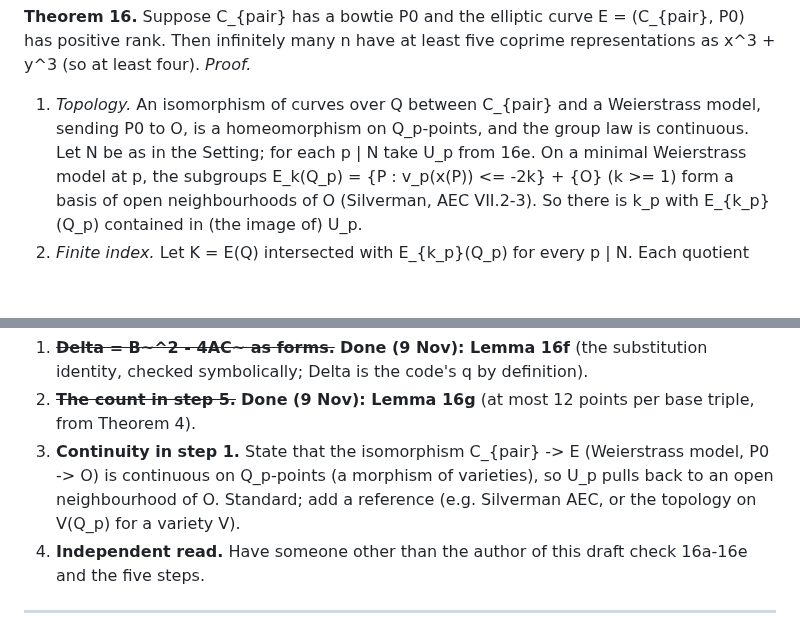
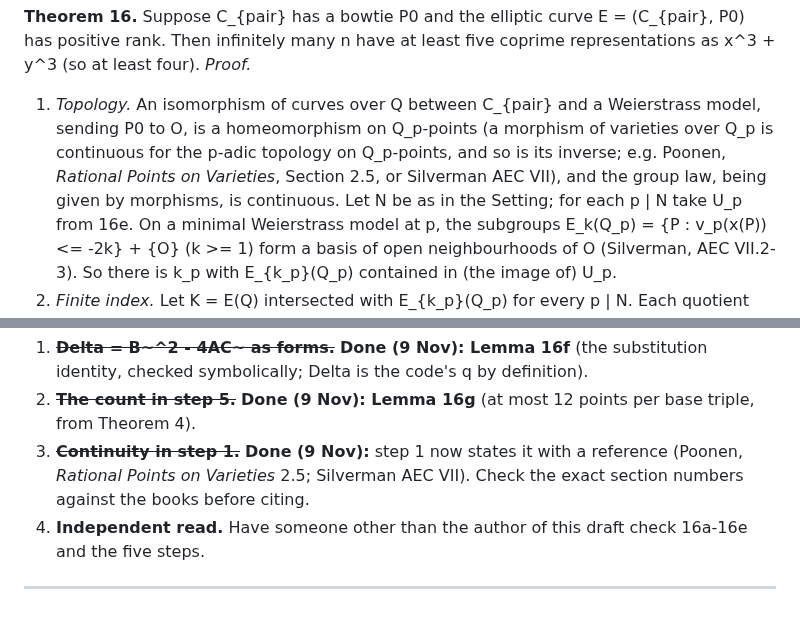
Before and after one commit to cavedave/taxicab, a Markdown page: experiments/mining/THEOREMS.md, 2 parts joined by grey strips. Drawn GitHub-style; blank space fills up the shorter version.

Commit message:
Theorem 16: TO DO item 3 done -- continuity of the isomorphism on Q_p-points stated with references (section numbers to check). Only the independent read remains.
Co-Authored-By: Claude Opus 5.5 <noreply@anthropic.com>

```diff
--- a/experiments/mining/THEOREMS.md
+++ b/experiments/mining/THEOREMS.md
@@ -655,7 +655,9 @@ only swaps Q_+ and Q_-, and (*) is symmetric anyway.) QED
 infinitely many n have at least five coprime representations as x^3 + y^3 (so at least four).
 *Proof.*
 1. *Topology.* An isomorphism of curves over Q between C_{pair} and a Weierstrass model, sending P0 to O, is a
-   homeomorphism on Q_p-points, and the group law is continuous. Let N be as in the Setting; for each p | N take U_p
+   homeomorphism on Q_p-points (a morphism of varieties over Q_p is continuous for the p-adic topology on Q_p-points,
+   and so is its inverse; e.g. Poonen, *Rational Points on Varieties*, Section 2.5, or Silverman AEC VII), and the
+   group law, being given by morphisms, is continuous. Let N be as in the Setting; for each p | N take U_p
    from 16e. On a minimal Weierstrass model at p, the subgroups E_k(Q_p) = {P : v_p(x(P)) <= -2k} + {O} (k >= 1) form a
    basis of open neighbourhoods of O (Silverman, AEC VII.2-3). So there is k_p with E_{k_p}(Q_p) contained in (the
    image of) U_p.
@@ -687,9 +689,8 @@ Literature: no prior infinitude result for coprime >= 3-, 4- or 5-ways found (Ul
 1. ~~**Delta = B~^2 - 4AC~ as forms.**~~ **Done (9 Nov): Lemma 16f** (the substitution identity, checked symbolically;
    Delta is the code's q by definition).
 2. ~~**The count in step 5.**~~ **Done (9 Nov): Lemma 16g** (at most 12 points per base triple, from Theorem 4).
-3. **Continuity in step 1.** State that the isomorphism C_{pair} -> E (Weierstrass model, P0 -> O) is continuous on
-   Q_p-points (a morphism of varieties), so U_p pulls back to an open neighbourhood of O. Standard; add a reference
-   (e.g. Silverman AEC, or the topology on V(Q_p) for a variety V).
+3. ~~**Continuity in step 1.**~~ **Done (9 Nov):** step 1 now states it with a reference (Poonen, *Rational Points on
+   Varieties* 2.5; Silverman AEC VII). Check the exact section numbers against the books before citing.
 4. **Independent read.** Have someone other than the author of this draft check 16a-16e and the five steps.
 
 ---
```
